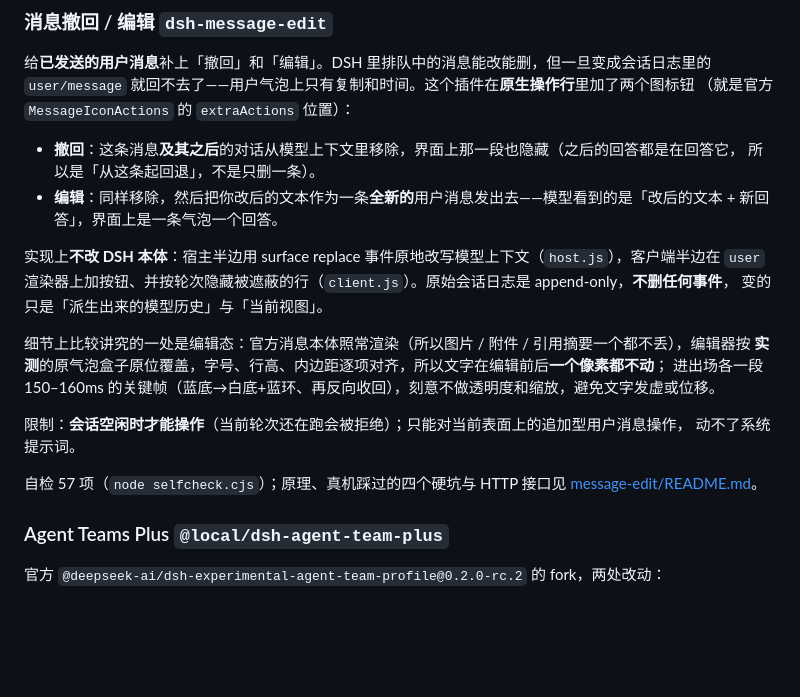
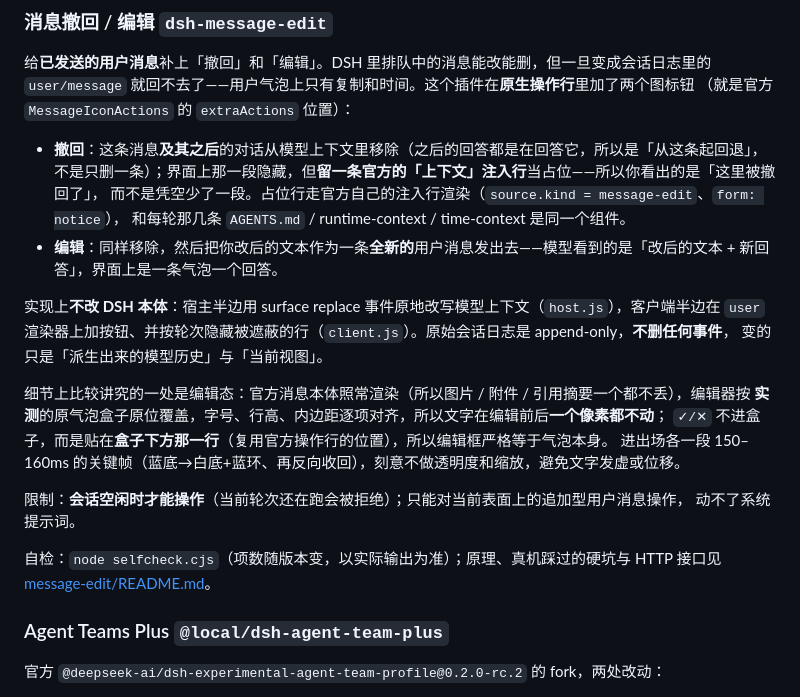
Before and after one commit to OrinVoss/dsh-plugins, a Markdown page: README.md, the part around the change. Drawn GitHub-style; blank space fills up the shorter version.

Commit message:
README 同步：message-edit 的三处界面修正
- 「撤回」补上新行为：被撤掉的段落会留一条**官方的「上下文」注入行**当占位
  （source.kind = message-edit、form: notice），和每轮的 AGENTS.md / runtime-context /
  time-context 是同一个组件——所以看到的是「这里被撤回了」而不是凭空少一段。
- 编辑态补上「✓/✕ 不进盒子、贴在盒子下方（复用官方操作行位置），编辑框严格等于气泡」。
- 自检项数不再写死（改为「以实际输出为准」，随版本变）。

验证：README 图片引用无缺失；镜像 message-edit/ 与活仓库逐字节一致。

```diff
--- a/README.md
+++ b/README.md
@@ -245,8 +245,10 @@ cd <包目录>; npm test          # 有 test 脚本的包
 `user/message` 就回不去了——用户气泡上只有复制和时间。这个插件在**原生操作行**里加了两个图标钮
 （就是官方 `MessageIconActions` 的 `extraActions` 位置）：
 
-- **撤回**：这条消息**及其之后**的对话从模型上下文里移除，界面上那一段也隐藏（之后的回答都是在回答它，
-  所以是「从这条起回退」，不是只删一条）。
+- **撤回**：这条消息**及其之后**的对话从模型上下文里移除（之后的回答都是在回答它，所以是「从这条起回退」，
+  不是只删一条）；界面上那一段隐藏，但**留一条官方的「上下文」注入行**当占位——所以你看出的是「这里被撤回了」，
+  而不是凭空少了一段。占位行走官方自己的注入行渲染（`source.kind = message-edit`、`form: notice`），
+  和每轮那几条 `AGENTS.md` / runtime-context / time-context 是同一个组件。
 - **编辑**：同样移除，然后把你改后的文本作为一条**全新的**用户消息发出去——模型看到的是「改后的文本 +
   新回答」，界面上是一条气泡一个回答。
 
@@ -256,12 +258,13 @@ cd <包目录>; npm test          # 有 test 脚本的包
 
 细节上比较讲究的一处是编辑态：官方消息本体照常渲染（所以图片 / 附件 / 引用摘要一个都不丢），编辑器按
 **实测**的原气泡盒子原位覆盖，字号、行高、内边距逐项对齐，所以文字在编辑前后**一个像素都不动**；
+`✓/✕` 不进盒子，而是贴在**盒子下方那一行**（复用官方操作行的位置），所以编辑框严格等于气泡本身。
 进出场各一段 150–160ms 的关键帧（蓝底→白底+蓝环、再反向收回），刻意不做透明度和缩放，避免文字发虚或位移。
 
 限制：**会话空闲时才能操作**（当前轮次还在跑会被拒绝）；只能对当前表面上的追加型用户消息操作，
 动不了系统提示词。
 
-自检 57 项（`node selfcheck.cjs`）；原理、真机踩过的四个硬坑与 HTTP 接口见
+自检：`node selfcheck.cjs`（项数随版本变，以实际输出为准）；原理、真机踩过的硬坑与 HTTP 接口见
 [message-edit/README.md](message-edit/README.md)。
 
 ### Agent Teams Plus `@local/dsh-agent-team-plus`
```
